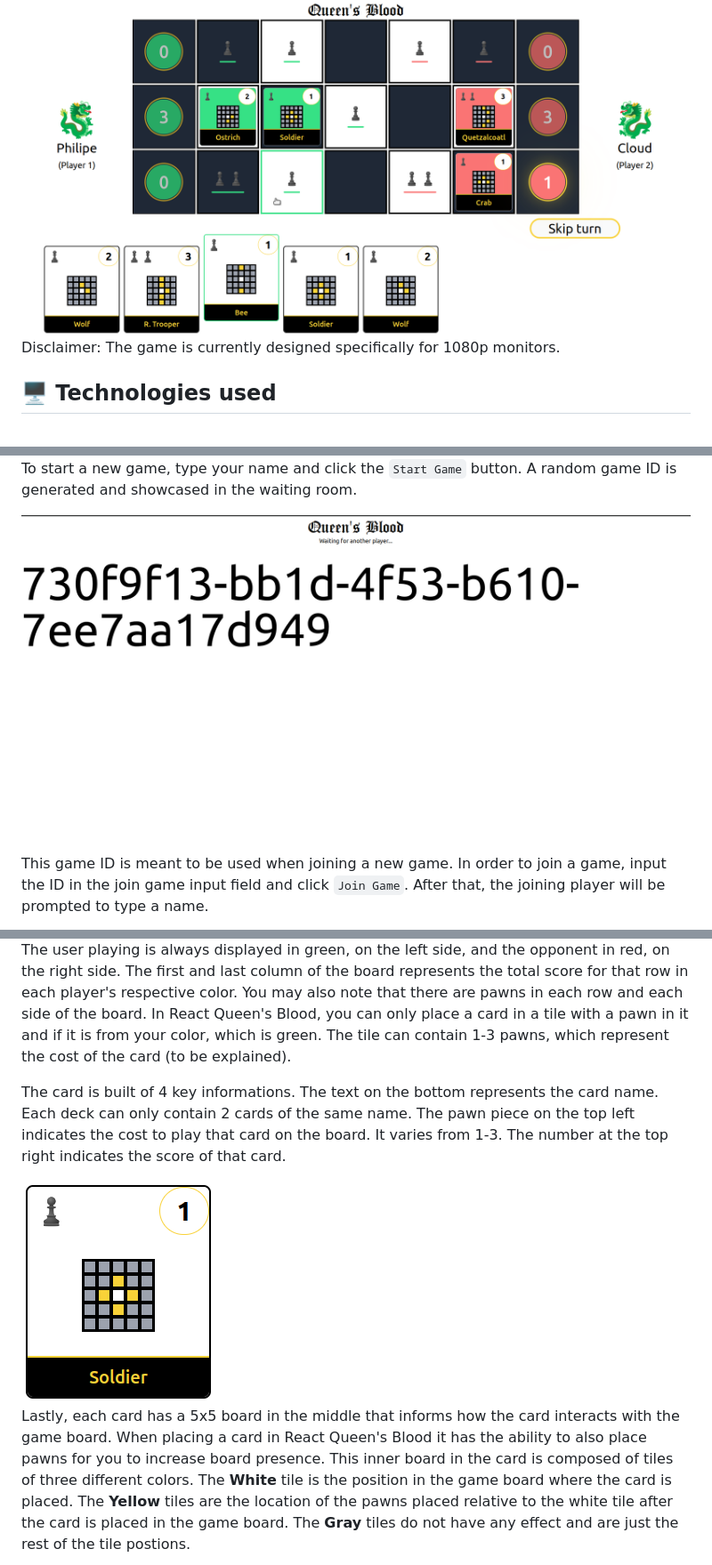
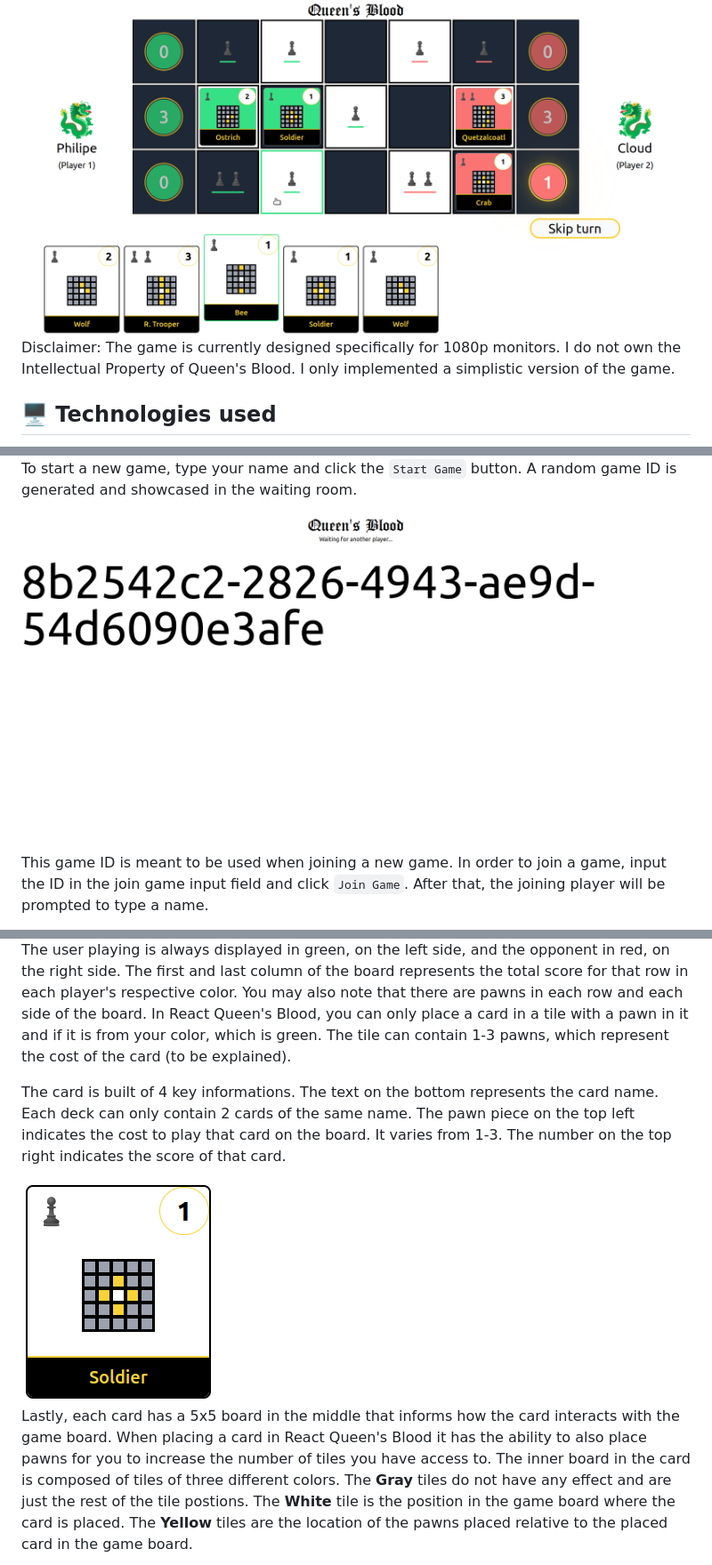
Before and after one commit to xRiku/react-queens-blood, a Markdown page: README.md, 3 parts joined by grey strips. Shown: that part at 89% size. Rendered like a GitHub page; pictures changed too: .github/game_ID.png.

Commit message:
docs: update README

```diff
--- a/README.md
+++ b/README.md
@@ -6,7 +6,7 @@ React Queen's Blood is a multiplayer web version of the card game _Queen's Blood
 
 <img src=".github/game.png"/>
 
-Disclaimer: The game is currently designed specifically for 1080p monitors.
+Disclaimer: The game is currently designed specifically for 1080p monitors. I do not own the Intellectual Property of Queen's Blood. I only implemented a simplistic version of the game.
 
 ## 🖥️ Technologies used
 
@@ -92,9 +92,9 @@ The game is composed of a board and a deck of 15 cards. The board contains three
 
 The user playing is always displayed in green, on the left side, and the opponent in red, on the right side. The first and last column of the board represents the total score for that row in each player's respective color. You may also note that there are pawns in each row and each side of the board. In React Queen's Blood, you can only place a card in a tile with a pawn in it and if it is from your color, which is green. The tile can contain 1-3 pawns, which represent the cost of the card (to be explained).
 
-The card is built of 4 key informations. The text on the bottom represents the card name. Each deck can only contain 2 cards of the same name. The pawn piece on the top left indicates the cost to play that card on the board. It varies from 1-3. The number at the top right indicates the score of that card.
+The card is built of 4 key informations. The text on the bottom represents the card name. Each deck can only contain 2 cards of the same name. The pawn piece on the top left indicates the cost to play that card on the board. It varies from 1-3. The number on the top right indicates the score of that card.
 
 <img src=".github/card.png">
 
-Lastly, each card has a 5x5 board in the middle that informs how the card interacts with the game board. When placing a card in React Queen's Blood it has the ability to also place pawns for you to increase board presence. This inner board in the card is composed of tiles of three different colors. The **White** tile is the position in the game board where the card is placed. The **Yellow** tiles are the location of the pawns placed relative to the white tile after the card is placed in the game board. The **Gray** tiles do not have any effect and are just the rest of the tile postions.
+Lastly, each card has a 5x5 board in the middle that informs how the card interacts with the game board. When placing a card in React Queen's Blood it has the ability to also place pawns for you to increase the number of tiles you have access to. The inner board in the card is composed of tiles of three different colors. The **Gray** tiles do not have any effect and are just the rest of the tile postions. The **White** tile is the position in the game board where the card is placed. The **Yellow** tiles are the location of the pawns placed relative to the placed card in the game board.
 
```
Also changed, not shown: other parts of README.md (+15 -5 lines), .github/end_game_example.png (added), .github/yellow_tile_example.png (added), 1 other file.
